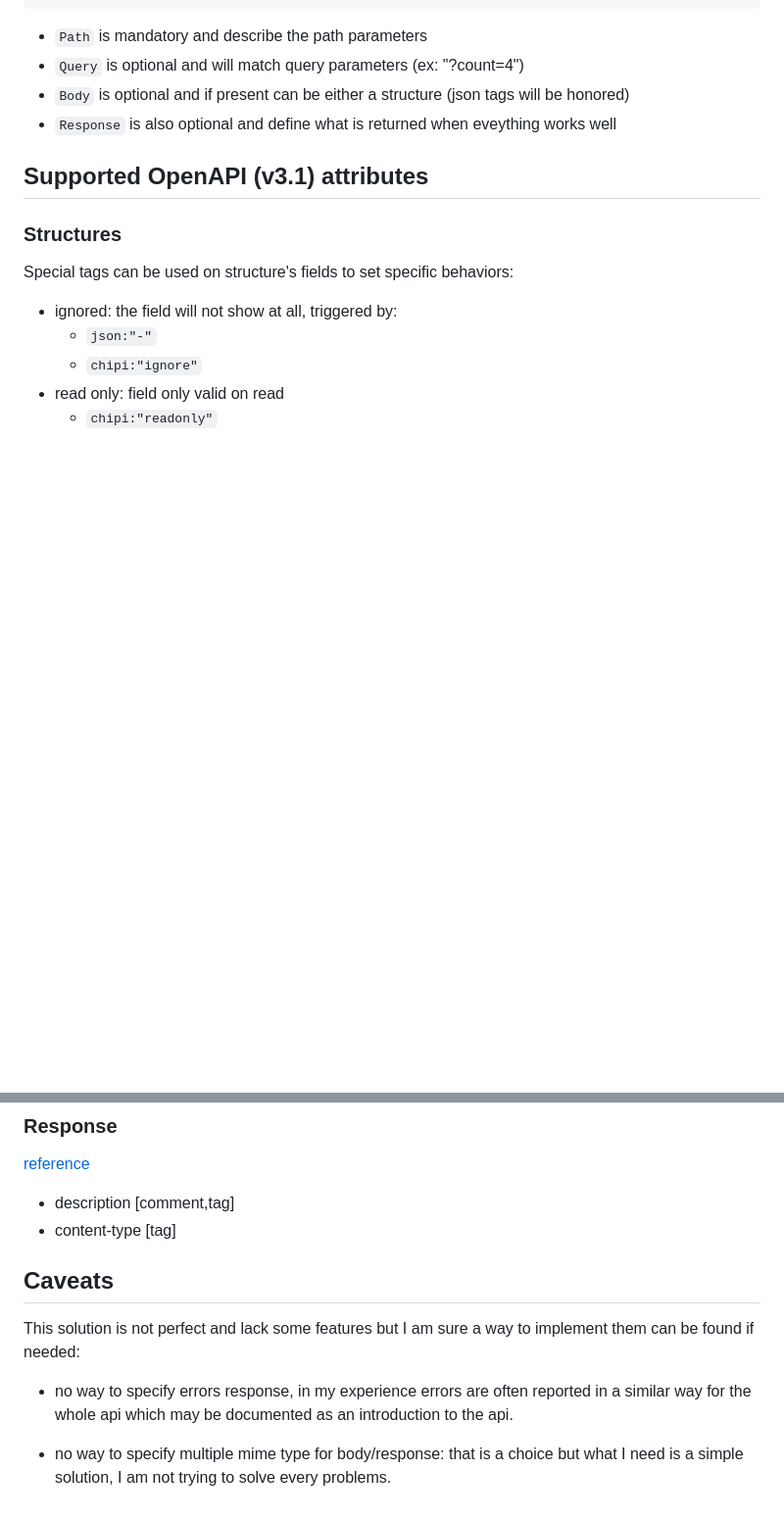
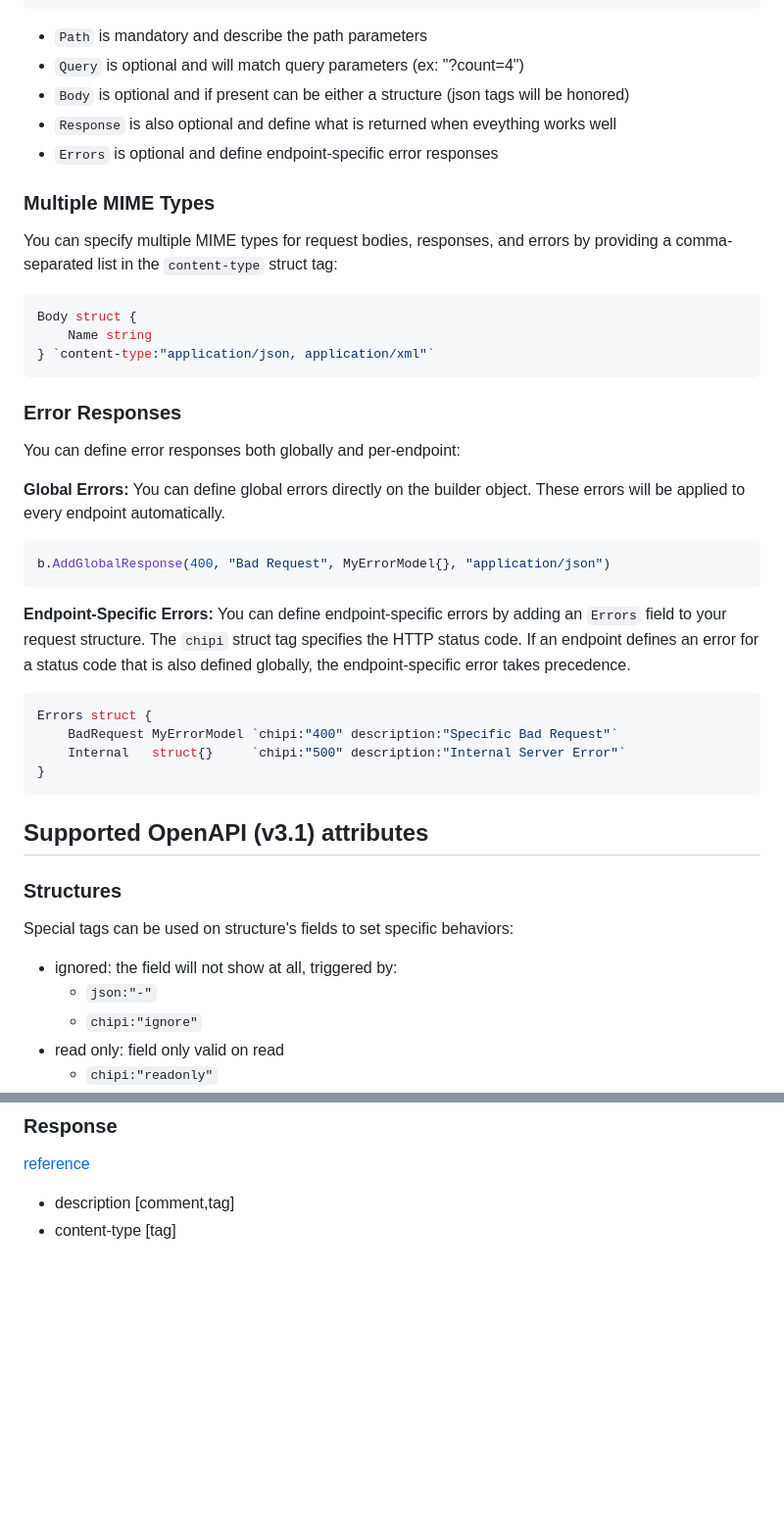
Before and after one commit to schmurfy/chipi, a Markdown page: README.md, 2 parts joined by grey strips. Shown at 98% size. Drawn GitHub-style; blank space fills up the shorter version.

Commit message:
docs: update README with new caveats features
- Updated the README to document how to use the newly added multiple MIME types feature for bodies and responses.
- Updated the README to document how to use the newly added `AddGlobalResponse` method on the `Builder` and the `Errors` struct for endpoint-specific errors.
- Removed the old caveats section.

Co-authored-by: ruwanego <617196+ruwanego@users.noreply.github.com>

````diff
--- a/README.md
+++ b/README.md
@@ -92,6 +92,33 @@ if err != nil {
 - `Query` is optional and will match query parameters (ex: "?count=4")
 - `Body` is optional and if present can be either a structure (json tags will be honored)
 - `Response` is also optional and define what is returned when eveything works well
+- `Errors` is optional and define endpoint-specific error responses
+
+### Multiple MIME Types
+You can specify multiple MIME types for request bodies, responses, and errors by providing a comma-separated list in the `content-type` struct tag:
+```go
+Body struct {
+    Name string
+} `content-type:"application/json, application/xml"`
+```
+
+### Error Responses
+You can define error responses both globally and per-endpoint:
+
+**Global Errors:**
+You can define global errors directly on the builder object. These errors will be applied to every endpoint automatically.
+```go
+b.AddGlobalResponse(400, "Bad Request", MyErrorModel{}, "application/json")
+```
+
+**Endpoint-Specific Errors:**
+You can define endpoint-specific errors by adding an `Errors` field to your request structure. The `chipi` struct tag specifies the HTTP status code. If an endpoint defines an error for a status code that is also defined globally, the endpoint-specific error takes precedence.
+```go
+Errors struct {
+    BadRequest MyErrorModel `chipi:"400" description:"Specific Bad Request"`
+    Internal   struct{}     `chipi:"500" description:"Internal Server Error"`
+}
+```
 
 
 ## Supported OpenAPI (v3.1) attributes
@@ -156,11 +183,3 @@ Special tags can be used on structure's fields to set specific behaviors:
 
 - description [comment,tag]
 - content-type [tag]
-
-## Caveats
-
-This solution is not perfect and lack some features but I am sure a way to implement them can be found if needed:
-
-- no way to specify errors response, in my experience errors are often reported in a similar way for the whole api which may be documented as an introduction to the api.
-
-- no way to specify multiple mime type for body/response: that is a choice but what I need is a simple solution, I am not trying to solve every problems.
````
